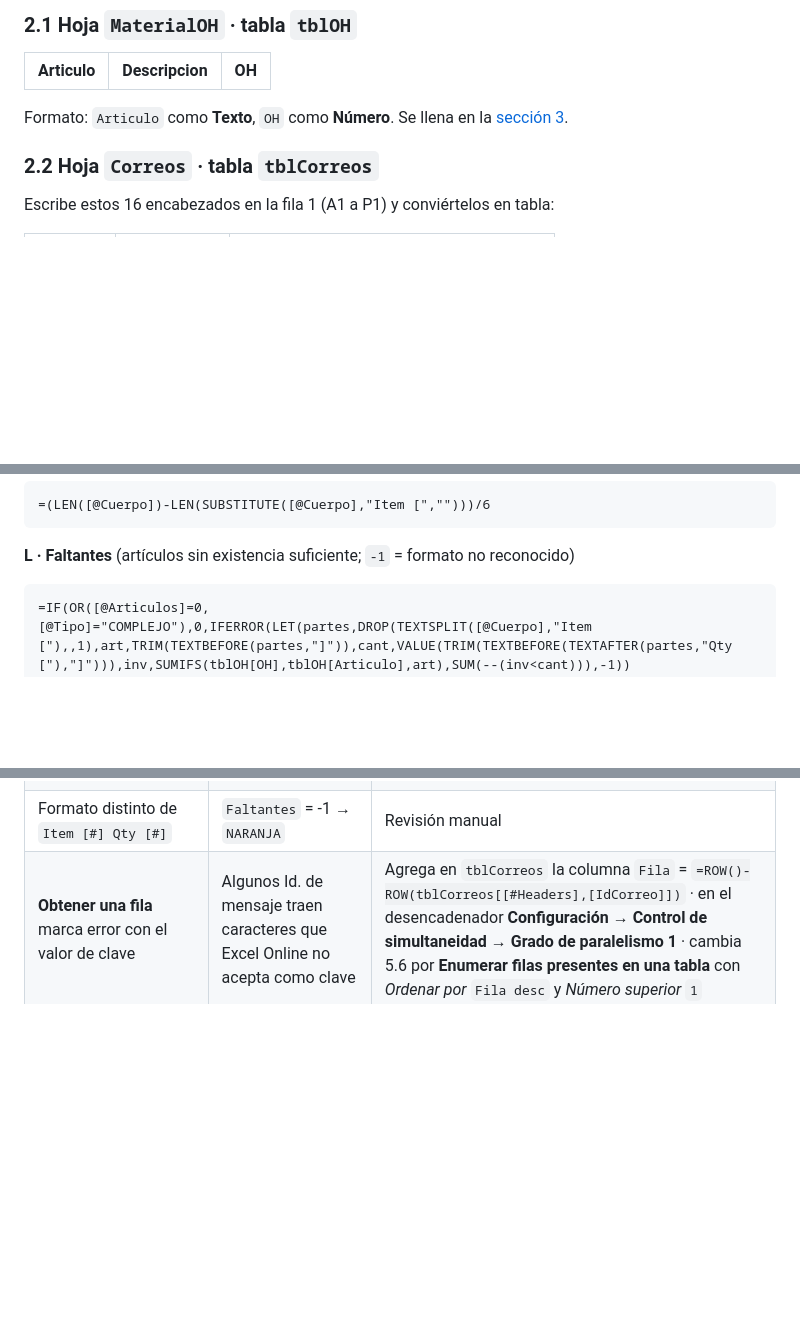
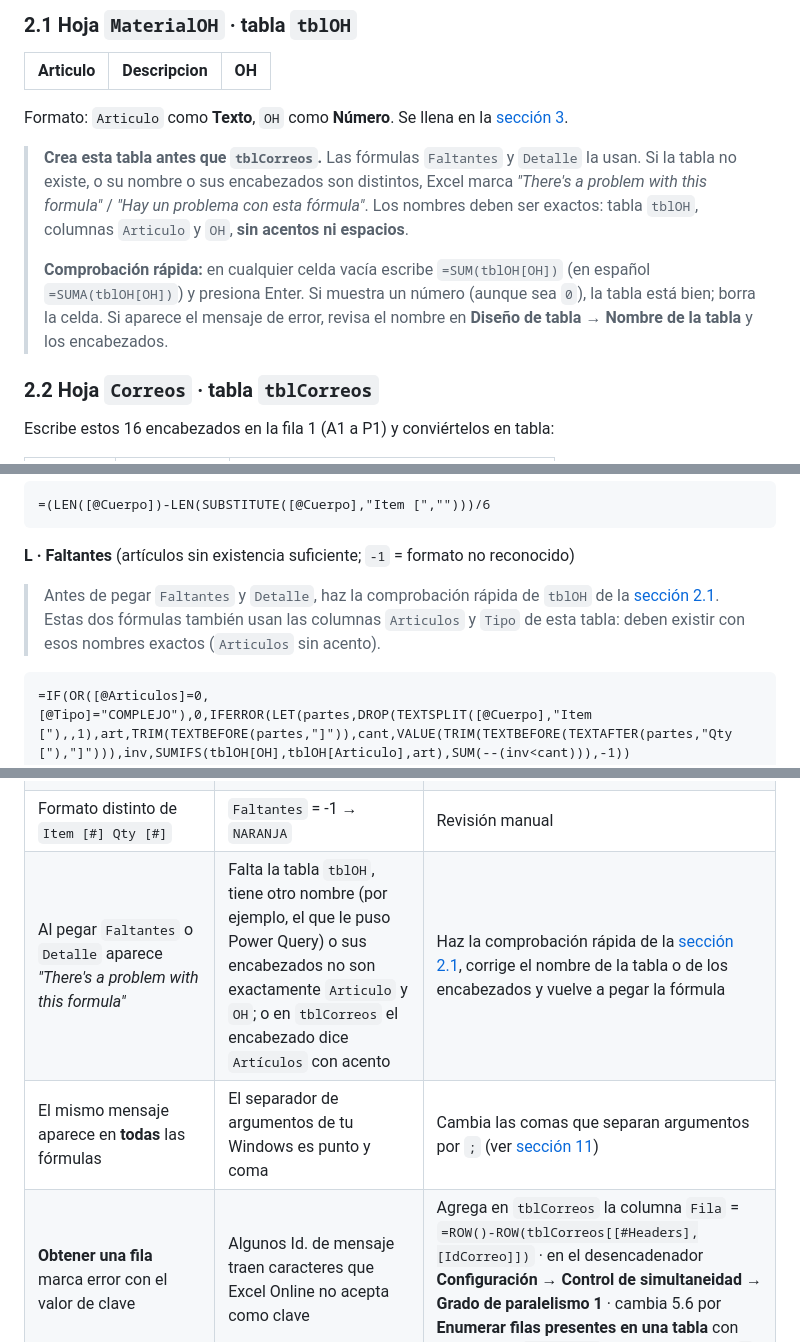
Before and after one commit to Juander161/OA-JRM, a Markdown page: docs/PROPUESTA_SIN_DESARROLLO.md, 3 parts joined by grey strips. Drawn GitHub-style; blank space fills up the shorter version.

Commit message:
Propuesta sin desarrollo: verificación de tblOH antes de Faltantes y Detalle
Las fórmulas Faltantes y Detalle de tblCorreos usan tblOH[OH] y
tblOH[Articulo]; si la tabla no existe o sus encabezados difieren, Excel
rechaza la fórmula con "There's a problem with this formula". Se agrega una
comprobación rápida y dos casos en Límites conocidos.

Co-Authored-By: Claude Opus 5.5 <noreply@anthropic.com>
Claude-Session: https://claude.ai/code/session_01UfNaB1a2vwt4VqDwfvAyow

````diff
--- a/docs/PROPUESTA_SIN_DESARROLLO.md
+++ b/docs/PROPUESTA_SIN_DESARROLLO.md
@@ -62,6 +62,10 @@ Crea en `OrderApproval` un libro llamado **`OrderApproval.xlsx`** con cinco hoja
 
 Formato: `Articulo` como **Texto**, `OH` como **Número**. Se llena en la [sección 3](#3-cargar-el-material-oh-con-o-sin-encabezado).
 
+> **Crea esta tabla antes que `tblCorreos`.** Las fórmulas `Faltantes` y `Detalle` la usan. Si la tabla no existe, o su nombre o sus encabezados son distintos, Excel marca *"There's a problem with this formula"* / *"Hay un problema con esta fórmula"*. Los nombres deben ser exactos: tabla `tblOH`, columnas `Articulo` y `OH`, **sin acentos ni espacios**.
+>
+> **Comprobación rápida:** en cualquier celda vacía escribe `=SUM(tblOH[OH])` (en español `=SUMA(tblOH[OH])`) y presiona Enter. Si muestra un número (aunque sea `0`), la tabla está bien; borra la celda. Si aparece el mensaje de error, revisa el nombre en **Diseño de tabla → Nombre de la tabla** y los encabezados.
+
 ### 2.2 Hoja `Correos` · tabla `tblCorreos`
 
 Escribe estos 16 encabezados en la fila 1 (A1 a P1) y conviértelos en tabla:
@@ -113,6 +117,8 @@ Para que las fórmulas se puedan capturar, escribe una fila de prueba en A2:F2 (
 ```
 
 **L · Faltantes** (artículos sin existencia suficiente; `-1` = formato no reconocido)
+
+> Antes de pegar `Faltantes` y `Detalle`, haz la comprobación rápida de `tblOH` de la [sección 2.1](#21-hoja-materialoh--tabla-tbloh). Estas dos fórmulas también usan las columnas `Articulos` y `Tipo` de esta tabla: deben existir con esos nombres exactos (`Articulos` sin acento).
 ```
 =IF(OR([@Articulos]=0,[@Tipo]="COMPLEJO"),0,IFERROR(LET(partes,DROP(TEXTSPLIT([@Cuerpo],"Item ["),,1),art,TRIM(TEXTBEFORE(partes,"]")),cant,VALUE(TRIM(TEXTBEFORE(TEXTAFTER(partes,"Qty ["),"]"))),inv,SUMIFS(tblOH[OH],tblOH[Articulo],art),SUM(--(inv<cant))),-1))
 ```
@@ -463,6 +469,8 @@ Envía desde el buzón compartido una respuesta preparada en la hoja `Respuestas
 | Desencadenadores de Outlook | Revisan el buzón cada pocos minutos, no al instante | Esperado |
 | Libro abierto en Excel de escritorio | El flujo puede fallar por archivo bloqueado | Cerrar Excel de escritorio después de actualizar |
 | Formato distinto de `Item [#] Qty [#]` | `Faltantes` = -1 → `NARANJA` | Revisión manual |
+| Al pegar `Faltantes` o `Detalle` aparece *"There's a problem with this formula"* | Falta la tabla `tblOH`, tiene otro nombre (por ejemplo, el que le puso Power Query) o sus encabezados no son exactamente `Articulo` y `OH`; o en `tblCorreos` el encabezado dice `Artículos` con acento | Haz la comprobación rápida de la [sección 2.1](#21-hoja-materialoh--tabla-tbloh), corrige el nombre de la tabla o de los encabezados y vuelve a pegar la fórmula |
+| El mismo mensaje aparece en **todas** las fórmulas | El separador de argumentos de tu Windows es punto y coma | Cambia las comas que separan argumentos por `;` (ver [sección 11](#11-fórmulas-en-excel-en-español)) |
 | **Obtener una fila** marca error con el valor de clave | Algunos Id. de mensaje traen caracteres que Excel Online no acepta como clave | Agrega en `tblCorreos` la columna `Fila` = `=ROW()-ROW(tblCorreos[[#Headers],[IdCorreo]])` · en el desencadenador **Configuración → Control de simultaneidad → Grado de paralelismo 1** · cambia 5.6 por **Enumerar filas presentes en una tabla** con *Ordenar por* `Fila desc` y *Número superior* `1` |
 
 ---
````
